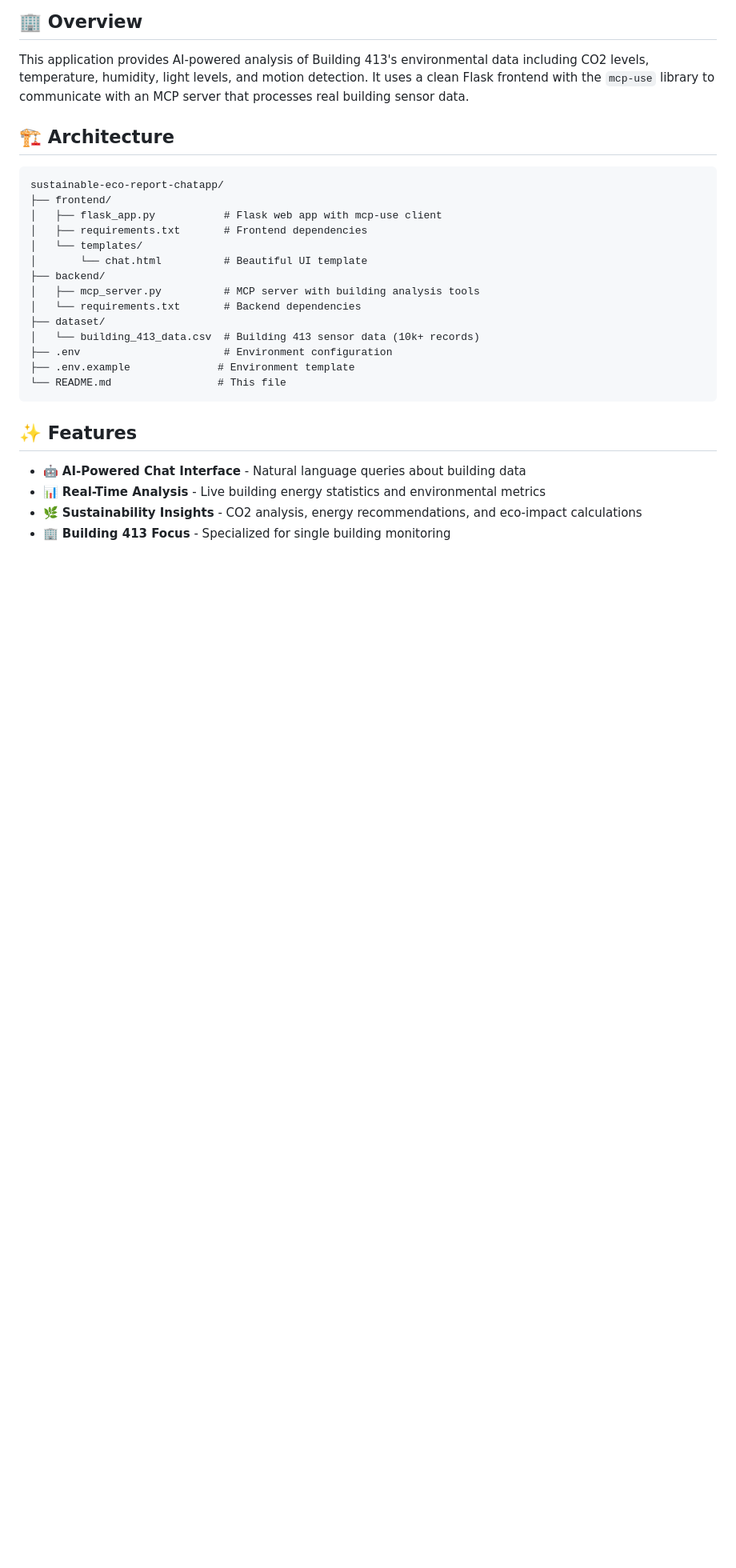
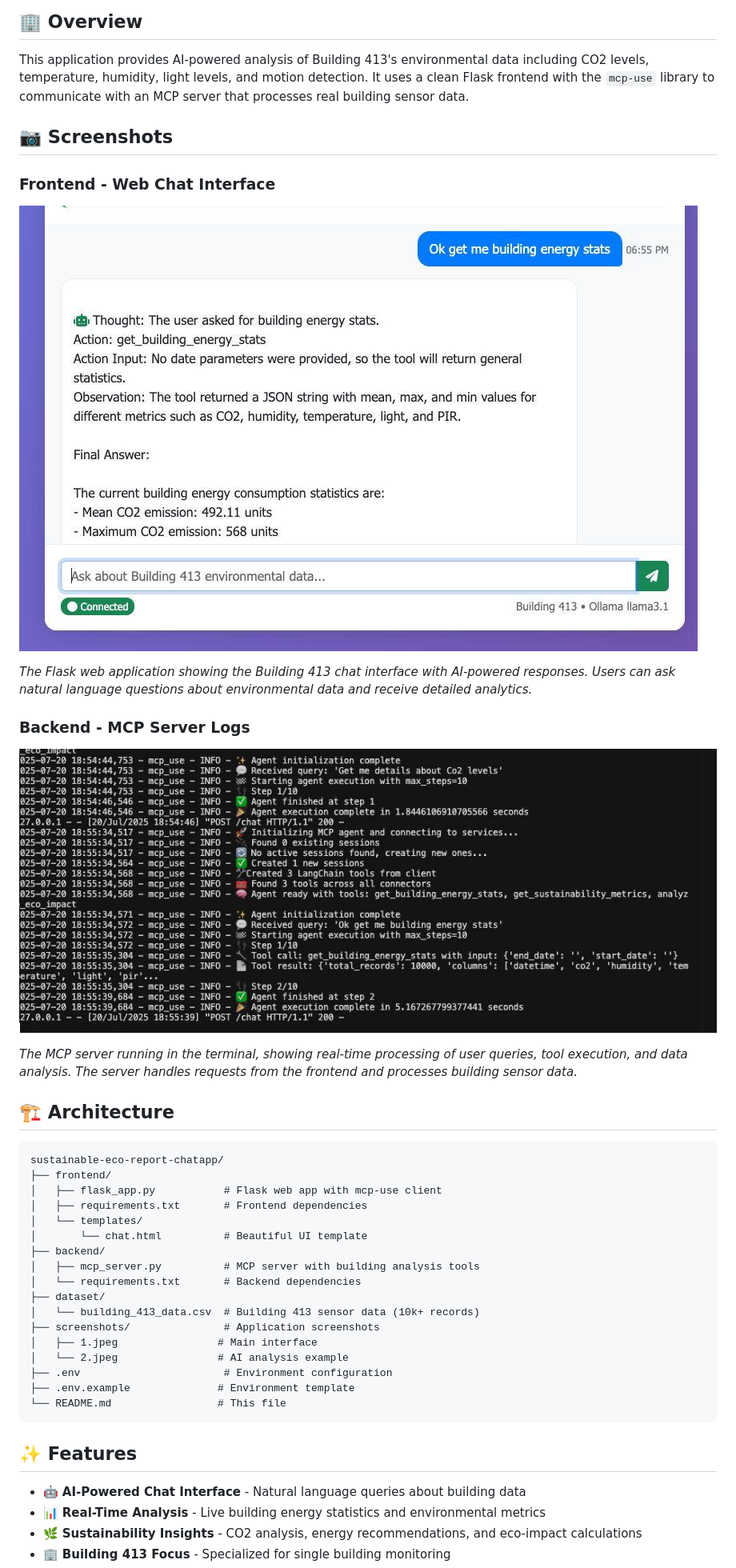
Before and after one commit to shahertayfour/sustainable-eco-report-chatapp, a Markdown page: README.md, the part around the change printed below. Shown: that part at 80% size. Drawn GitHub-style; pictures changed too: screenshots/1.jpeg (added), screenshots/2.jpeg (added); blank space fills up the shorter version.

Commit message:
screenshots included + README updated.

```diff
--- a/README.md
+++ b/README.md
@@ -5,6 +5,18 @@ A Flask-based web application with MCP (Model Context Protocol) integration for
 ## 🏢 Overview
 
 This application provides AI-powered analysis of Building 413's environmental data including CO2 levels, temperature, humidity, light levels, and motion detection. It uses a clean Flask frontend with the `mcp-use` library to communicate with an MCP server that processes real building sensor data.
+
+## 📷 Screenshots
+
+### Frontend - Web Chat Interface
+![Frontend Chatbot Interface](screenshots/1.jpeg)
+
+*The Flask web application showing the Building 413 chat interface with AI-powered responses. Users can ask natural language questions about environmental data and receive detailed analytics.*
+
+### Backend - MCP Server Logs
+![Backend MCP Server](screenshots/2.jpeg)
+
+*The MCP server running in the terminal, showing real-time processing of user queries, tool execution, and data analysis. The server handles requests from the frontend and processes building sensor data.*
 
 ## 🏗️ Architecture
 
@@ -20,6 +32,9 @@ sustainable-eco-report-chatapp/
 │   └── requirements.txt       # Backend dependencies
 ├── dataset/
 │   └── building_413_data.csv  # Building 413 sensor data (10k+ records)
+├── screenshots/               # Application screenshots
+│   ├── 1.jpeg                # Main interface
+│   └── 2.jpeg                # AI analysis example
 ├── .env                       # Environment configuration
 ├── .env.example              # Environment template
 └── README.md                 # This file
```
Also changed, not shown: other parts of README.md (+13 -0 lines).
